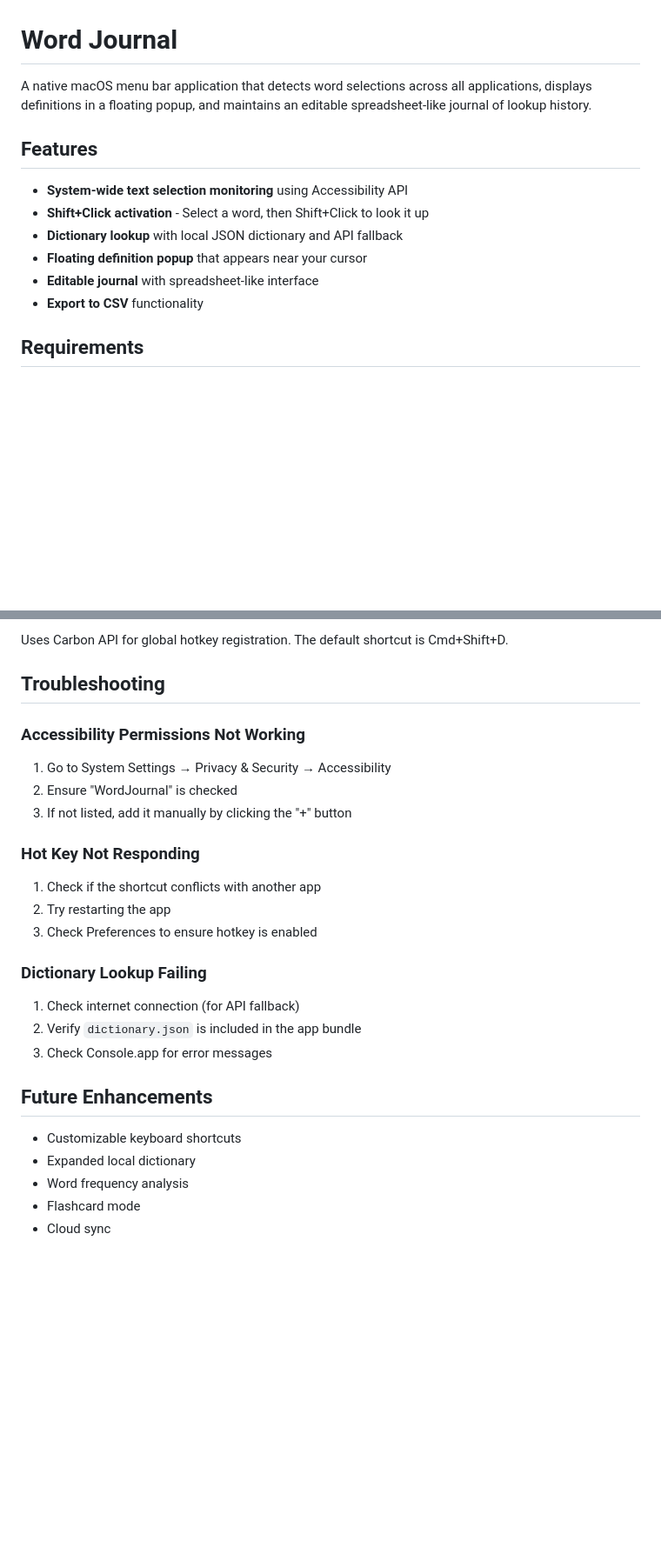
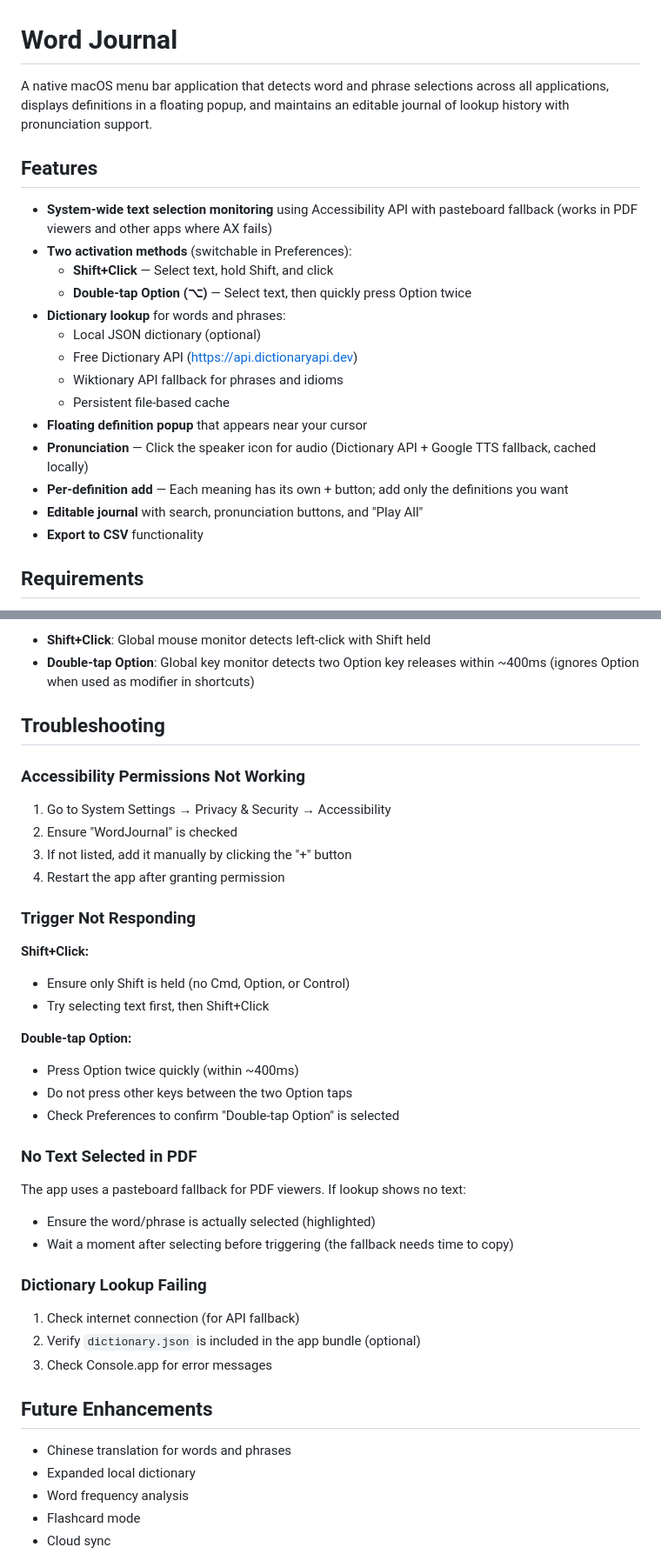
Before and after one commit to shawn0808/WordJournal, a Markdown page: README.md, 2 parts joined by grey strips. Shown at 87% size. Drawn GitHub-style; blank space fills up the shorter version.

```diff
--- a/README.md
+++ b/README.md
@@ -1,14 +1,22 @@
 # Word Journal
 
-A native macOS menu bar application that detects word selections across all applications, displays definitions in a floating popup, and maintains an editable spreadsheet-like journal of lookup history.
+A native macOS menu bar application that detects word and phrase selections across all applications, displays definitions in a floating popup, and maintains an editable journal of lookup history with pronunciation support.
 
 ## Features
 
-- **System-wide text selection monitoring** using Accessibility API
-- **Shift+Click activation** - Select a word, then Shift+Click to look it up
-- **Dictionary lookup** with local JSON dictionary and API fallback
+- **System-wide text selection monitoring** using Accessibility API with pasteboard fallback (works in PDF viewers and other apps where AX fails)
+- **Two activation methods** (switchable in Preferences):
+  - **Shift+Click** — Select text, hold Shift, and click
+  - **Double-tap Option (⌥)** — Select text, then quickly press Option twice
+- **Dictionary lookup** for words and phrases:
+  - Local JSON dictionary (optional)
+  - Free Dictionary API (https://api.dictionaryapi.dev)
+  - Wiktionary API fallback for phrases and idioms
+  - Persistent file-based cache
 - **Floating definition popup** that appears near your cursor
-- **Editable journal** with spreadsheet-like interface
+- **Pronunciation** — Click the speaker icon for audio (Dictionary API + Google TTS fallback, cached locally)
+- **Per-definition add** — Each meaning has its own + button; add only the definitions you want
+- **Editable journal** with search, pronunciation buttons, and "Play All"
 - **Export to CSV** functionality
 
 ## Requirements
@@ -127,5 +146,6 @@ The app requires accessibility permissions to read selected text from other appl
 
-Uses Carbon API for global hotkey registration. The default shortcut is Cmd+Shift+D.
+- **Shift+Click**: Global mouse monitor detects left-click with Shift held
+- **Double-tap Option**: Global key monitor detects two Option key releases within ~400ms (ignores Option when used as modifier in shortcuts)
 
 ## Troubleshooting
 
@@ -134,22 +154,34 @@ Uses Carbon API for global hotkey registration. The default shortcut is Cmd+Shif
 1. Go to System Settings → Privacy & Security → Accessibility
 2. Ensure "WordJournal" is checked
 3. If not listed, add it manually by clicking the "+" button
+4. Restart the app after granting permission
 
-### Hot Key Not Responding
+### Trigger Not Responding
 
-1. Check if the shortcut conflicts with another app
-2. Try restarting the app
-3. Check Preferences to ensure hotkey is enabled
+**Shift+Click:**
+- Ensure only Shift is held (no Cmd, Option, or Control)
+- Try selecting text first, then Shift+Click
+
+**Double-tap Option:**
+- Press Option twice quickly (within ~400ms)
+- Do not press other keys between the two Option taps
+- Check Preferences to confirm "Double-tap Option" is selected
+
+### No Text Selected in PDF
+
+The app uses a pasteboard fallback for PDF viewers. If lookup shows no text:
+- Ensure the word/phrase is actually selected (highlighted)
+- Wait a moment after selecting before triggering (the fallback needs time to copy)
 
 ### Dictionary Lookup Failing
 
 1. Check internet connection (for API fallback)
-2. Verify `dictionary.json` is included in the app bundle
+2. Verify `dictionary.json` is included in the app bundle (optional)
 3. Check Console.app for error messages
 
 ## Future Enhancements
 
-- Customizable keyboard shortcuts
+- Chinese translation for words and phrases
 - Expanded local dictionary
 - Word frequency analysis
 - Flashcard mode
```
Also changed, not shown: other parts of README.md (+34 -23 lines).
